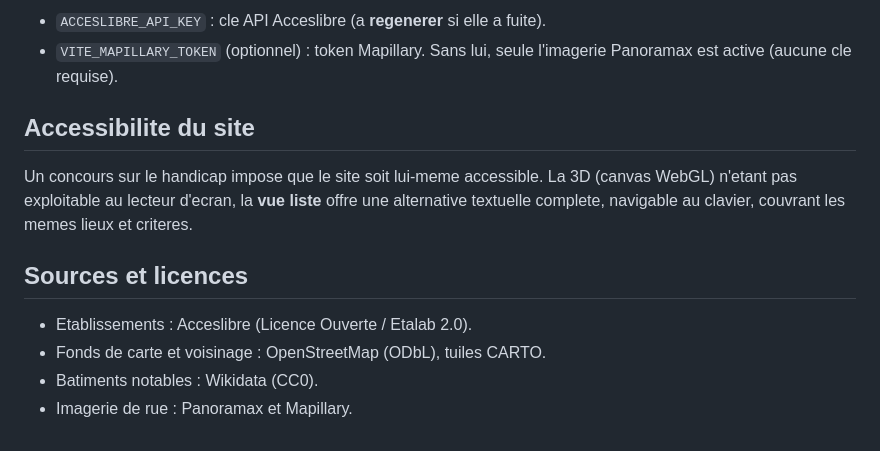
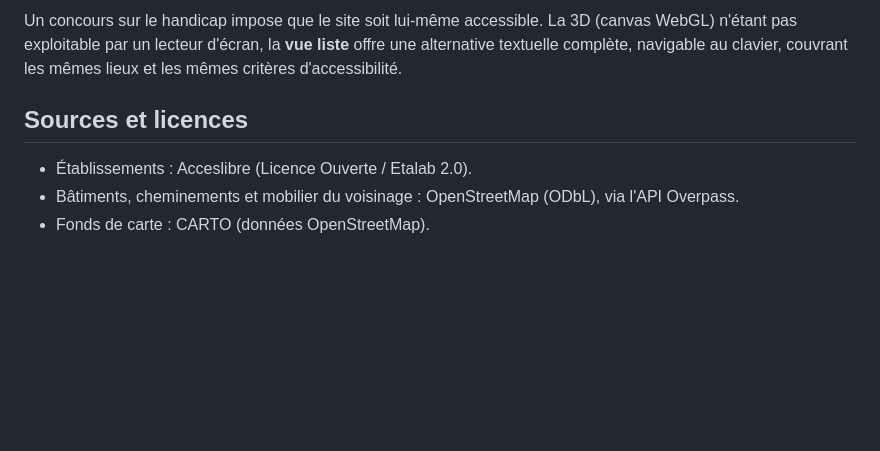
Before and after one commit to thepriben/accessibility-map-fr, a Markdown page: README.md, the part around one of its changes. Drawn GitHub-style; blank space fills up the shorter version.

Commit message:
README : reecriture en francais, conforme a l'etat actuel (Three.js, recherche, worker)

```diff
--- a/README.md
+++ b/README.md
@@ -90,18 +97,12 @@ Le dossier `pipeline/` reste utile en local (echantillon, fetch API, Wikidata).
 
-- `ACCESLIBRE_API_KEY` : cle API Acceslibre (a **regenerer** si elle a fuite).
-- `VITE_MAPILLARY_TOKEN` (optionnel) : token Mapillary. Sans lui, seule
-  l'imagerie Panoramax est active (aucune cle requise).
-
-## Accessibilite du site
-
-Un concours sur le handicap impose que le site soit lui-meme accessible. La 3D
-(canvas WebGL) n'etant pas exploitable au lecteur d'ecran, la **vue liste** offre
-une alternative textuelle complete, navigable au clavier, couvrant les memes
-lieux et criteres.
+Un concours sur le handicap impose que le site soit lui-même accessible. La 3D
+(canvas WebGL) n'étant pas exploitable par un lecteur d'écran, la **vue liste**
+offre une alternative textuelle complète, navigable au clavier, couvrant les
+mêmes lieux et les mêmes critères d'accessibilité.
 
 ## Sources et licences
 
-- Etablissements : Acceslibre (Licence Ouverte / Etalab 2.0).
-- Fonds de carte et voisinage : OpenStreetMap (ODbL), tuiles CARTO.
-- Batiments notables : Wikidata (CC0).
-- Imagerie de rue : Panoramax et Mapillary.
+- Établissements : Acceslibre (Licence Ouverte / Etalab 2.0).
+- Bâtiments, cheminements et mobilier du voisinage : OpenStreetMap (ODbL), via
+  l'API Overpass.
+- Fonds de carte : CARTO (données OpenStreetMap).
```
Also changed, not shown: other parts of README.md (+62 -55 lines).
